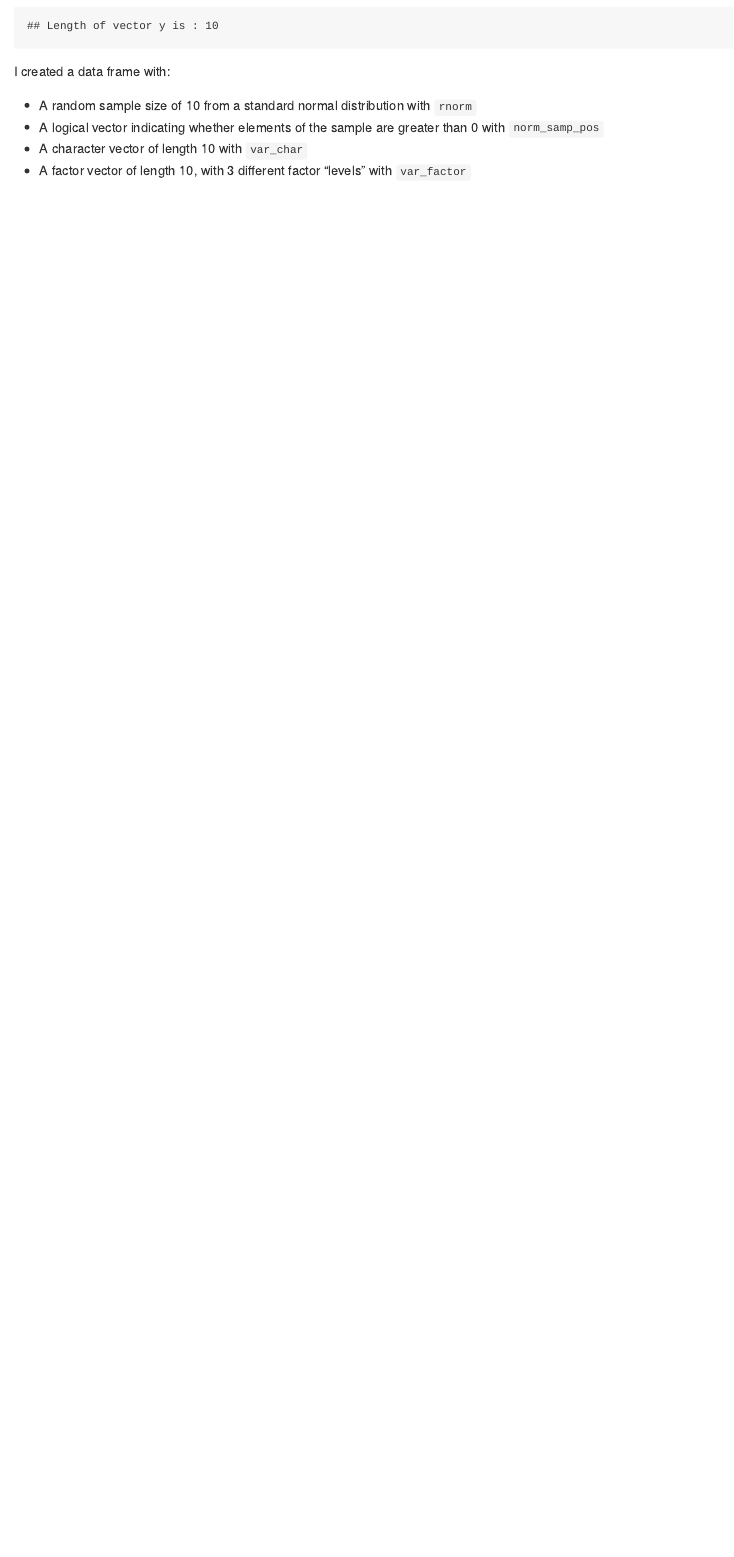
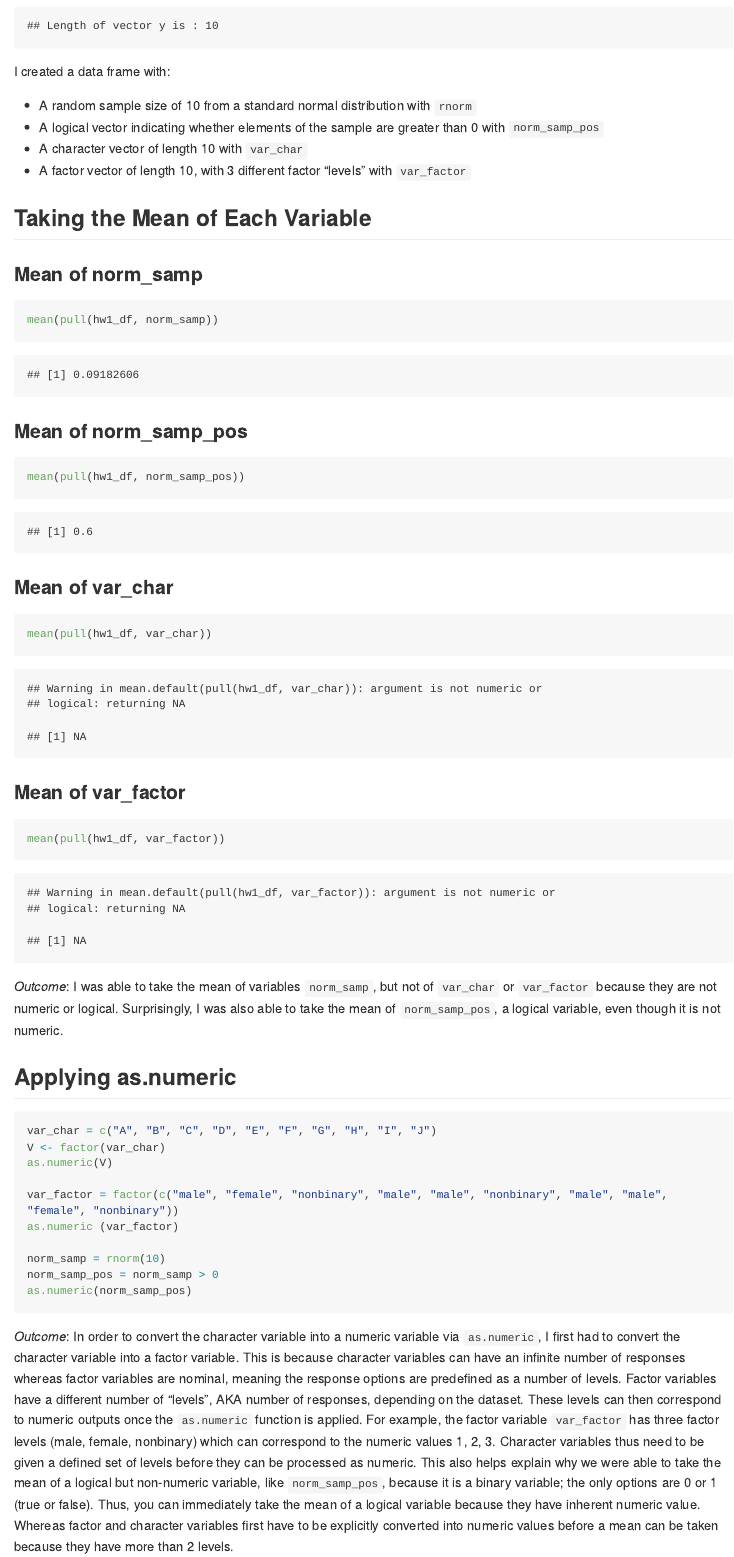
Before and after one commit to af3341/p8105_hw1_af3341, an R Markdown document (p8105_hw1_af3341.Rmd): the page in a window 1100 px wide, from 1760 px down. The pictures show the output file p8105_hw1_af3341.md that the author committed with the source, drawn offline in the style of GitHub; long lines of code are wrapped.

Commit message:
Took the mean of all variables and then converted the non-numeric variables into numeric variables.

````diff
--- a/p8105_hw1_af3341.Rmd
+++ b/p8105_hw1_af3341.Rmd
@@ -65,3 +65,56 @@ I created a data frame with:
 * A logical vector indicating whether elements of the sample are greater than 0 with `norm_samp_pos`
 * A character vector of length 10 with `var_char`
 * A factor vector of length 10, with 3 different factor “levels” with `var_factor`
+
+## Taking the Mean of Each Variable
+
+### Mean of norm_samp
+```{r mean attempt of norm_samp}
+
+mean(pull(hw1_df, norm_samp))
+
+```
+
+### Mean of norm_samp_pos
+```{r mean attempt of norm_samp_pos}
+
+mean(pull(hw1_df, norm_samp_pos))
+
+```
+
+### Mean of var_char
+```{r mean attempt of var_char}
+
+mean(pull(hw1_df, var_char))
+
+```
+
+### Mean of var_factor
+```{r mean attempt of var_factor}
+
+mean(pull(hw1_df, var_factor))
+
+```
+
+_Outcome_:
+I was able to take the mean of variables `norm_samp`, but not of `var_char` or `var_factor` because they are not numeric or logical. Surprisingly, I was also able to take the mean of `norm_samp_pos`, a logical variable, even though it is not numeric.
+
+## Applying as.numeric
+
+```{r as.numeric, eval = FALSE}
+
+var_char = c("A", "B", "C", "D", "E", "F", "G", "H", "I", "J")
+V <- factor(var_char)
+as.numeric(V)
+
+var_factor = factor(c("male", "female", "nonbinary", "male", "male", "nonbinary", "male", "male", "female", "nonbinary"))
+as.numeric (var_factor)
+
+norm_samp = rnorm(10)
+norm_samp_pos = norm_samp > 0
+as.numeric(norm_samp_pos)
+
+```
+
+_Outcome_: In order to convert the character variable into a numeric variable via `as.numeric`, I first had to convert the character variable into a factor variable. This is because character variables can have an infinite number of responses whereas factor variables are nominal, meaning the response options are predefined as a number of levels. Factor variables have a different number of "levels", AKA number of responses, depending on the dataset. These levels can then correspond to numeric outputs once the `as.numeric` function is applied. For example, the factor variable `var_factor` has three factor levels (male, female, nonbinary) which can correspond to the numeric values 1, 2, 3. Character variables thus need to be given a defined set of levels before they can be processed as numeric.
+This also helps explain why we were able to take the mean of a logical but non-numeric variable, like `norm_samp_pos`, because it is a binary variable; the only options are 0 or 1 (true or false). Thus, you can immediately take the mean of a logical variable because they have inherent numeric value. Whereas factor and character variables first have to be explicitly converted into numeric values before a mean can be taken because they have more than 2 levels.
````
Also changed, not shown: p8105_hw1_af3341.md.
